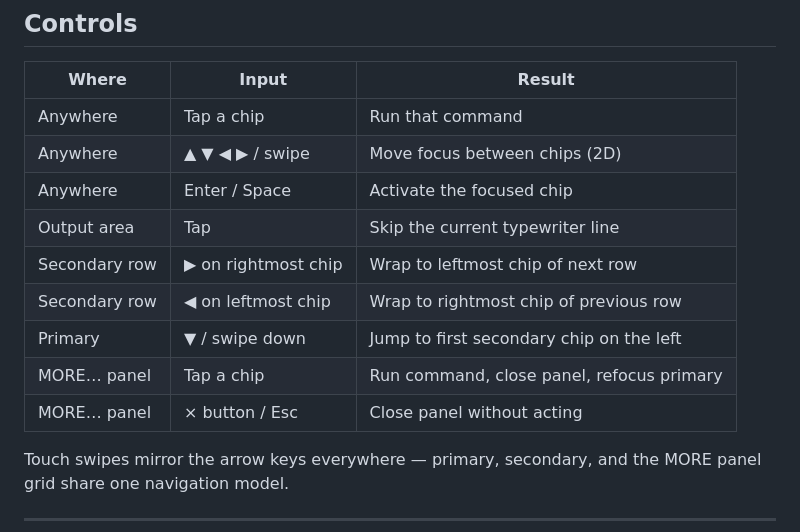
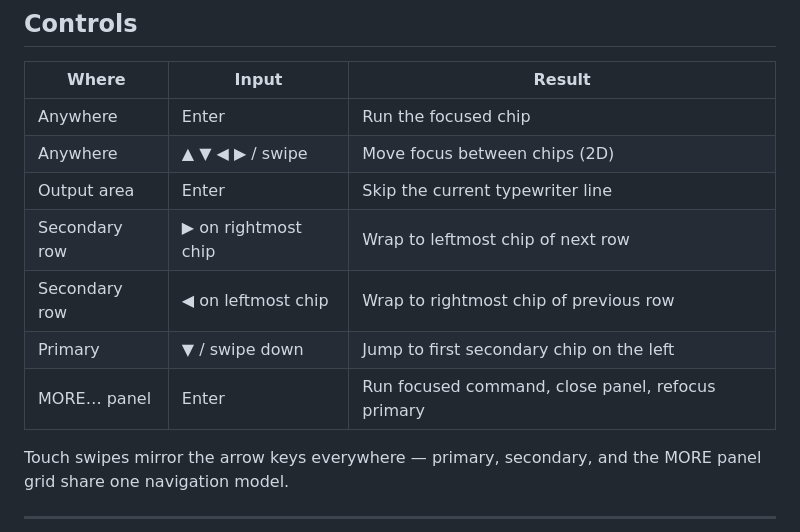
Before and after one commit to levin-riegner/lr-rbm-demos, a Markdown page: zork-terminal/README.md, the part around the change. GitHub-like rendering.

Commit message:
zork-terminal: README controls row uses Enter (no tap/Esc/× on glasses)

```diff
--- a/zork-terminal/README.md
+++ b/zork-terminal/README.md
@@ -23,15 +23,13 @@ A wearable-sized tribute to early-1980s text adventures, built for the 600×600
 
 | Where | Input | Result |
 | --- | --- | --- |
-| Anywhere | Tap a chip | Run that command |
+| Anywhere | Enter | Run the focused chip |
 | Anywhere | ▲ ▼ ◀ ▶ / swipe | Move focus between chips (2D) |
-| Anywhere | Enter / Space | Activate the focused chip |
-| Output area | Tap | Skip the current typewriter line |
+| Output area | Enter | Skip the current typewriter line |
 | Secondary row | ▶ on rightmost chip | Wrap to leftmost chip of next row |
 | Secondary row | ◀ on leftmost chip | Wrap to rightmost chip of previous row |
 | Primary | ▼ / swipe down | Jump to first secondary chip on the left |
-| MORE… panel | Tap a chip | Run command, close panel, refocus primary |
-| MORE… panel | × button / Esc | Close panel without acting |
+| MORE… panel | Enter | Run focused command, close panel, refocus primary |
 
 Touch swipes mirror the arrow keys everywhere — primary, secondary, and the MORE panel grid share one navigation model.
 
```
